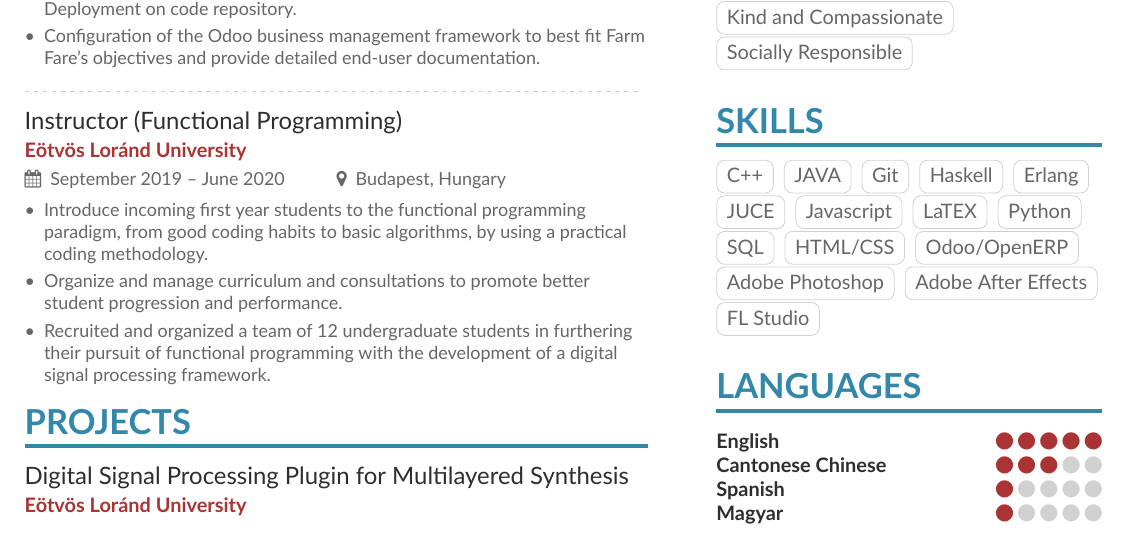
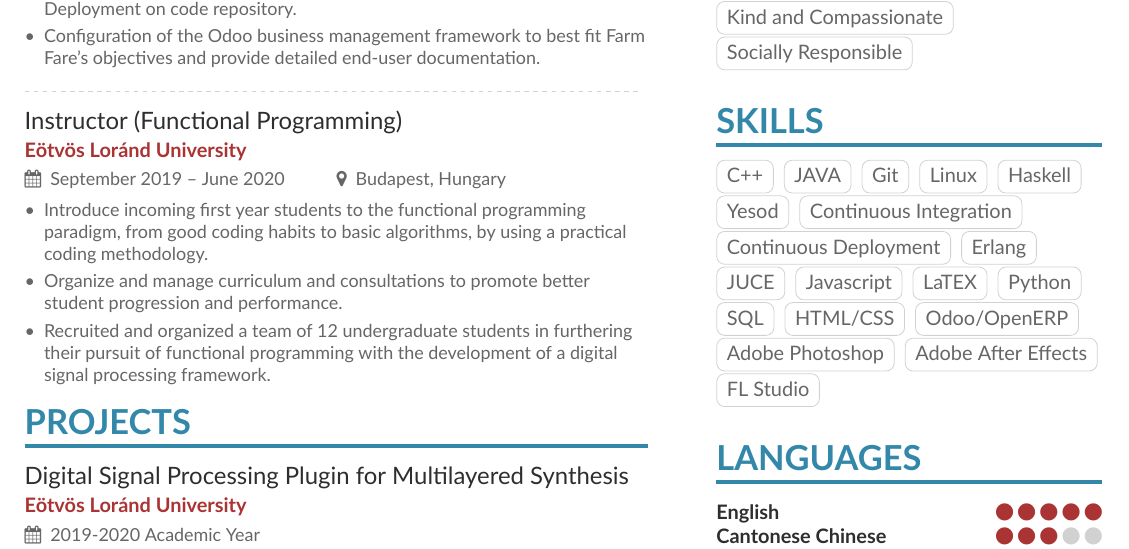
Before and after one commit to ParadoxChains/Evan-Sitt-2020-CV, a LaTeX CV (main.tex, which reads page1sidebar.tex): part of the page, cut so that both start at the same text. Compiled offline with XeLaTeX.

Commit message:
Updates from Overleaf

```diff
--- a/page1sidebar.tex
+++ b/page1sidebar.tex
@@ -35,7 +35,11 @@
 \cvtag{C++}
 \cvtag{JAVA}
 \cvtag{Git}
+\cvtag{Linux}
 \cvtag{Haskell}
+\cvtag{Yesod}
+\cvtag{Continuous Integration}
+\cvtag{Continuous Deployment}
 \cvtag{Erlang}
 \cvtag{JUCE}
 \cvtag{Javascript}
```
Also changed, not shown: page1sidebar.tex (4 more changed lines).
